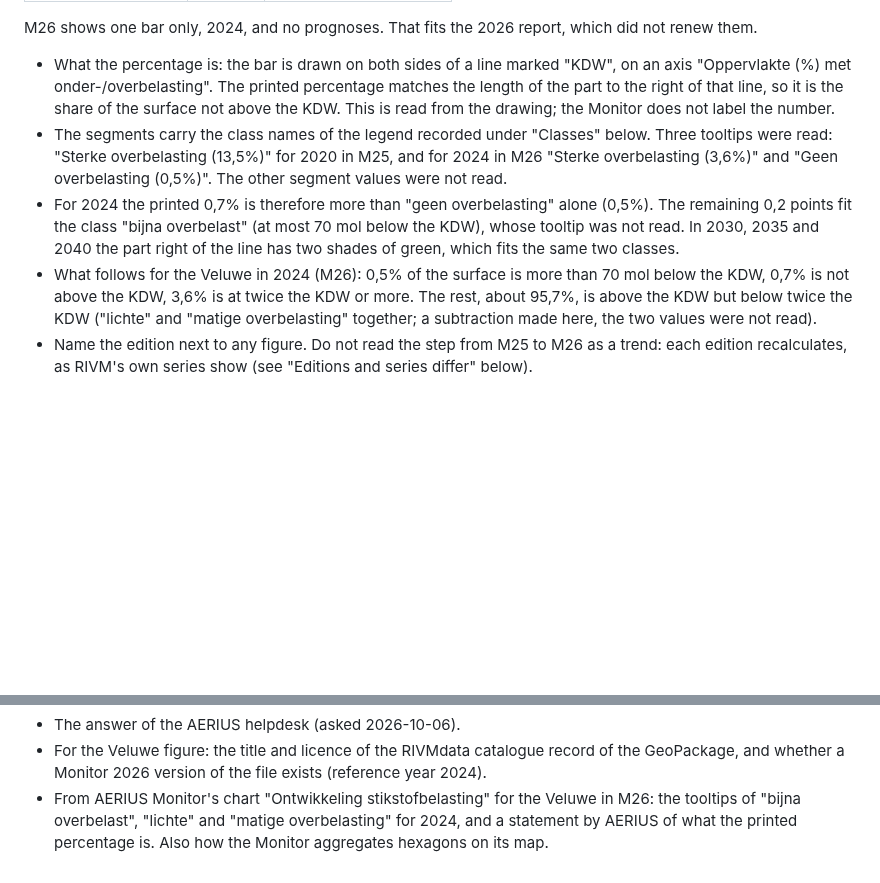
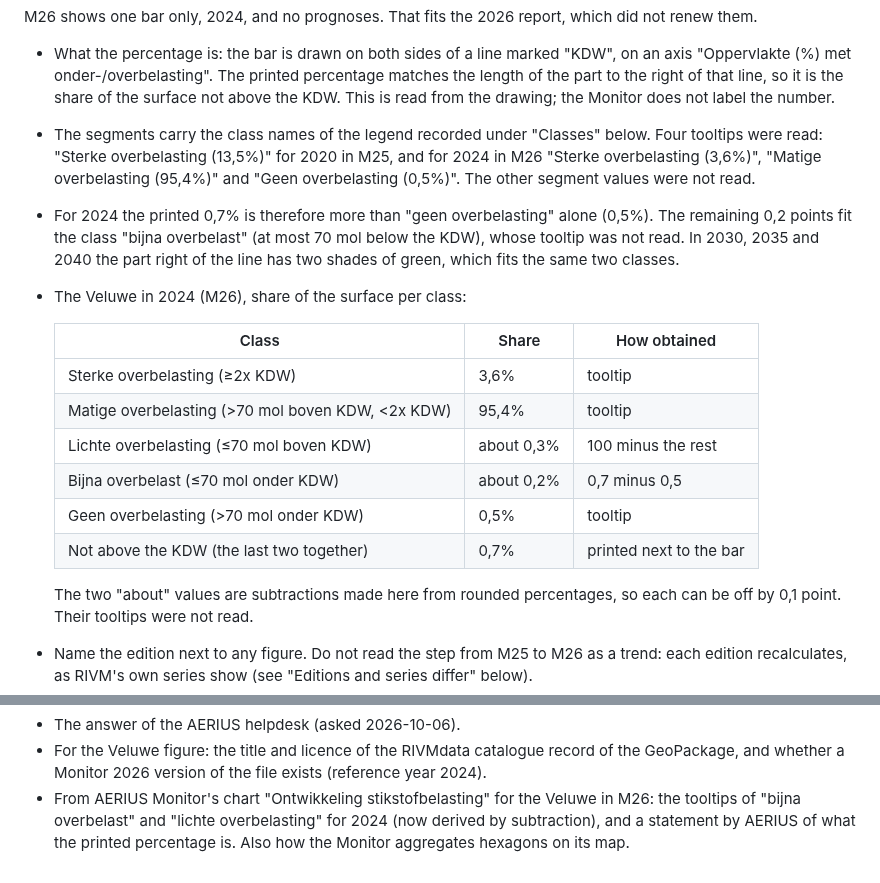
Before and after one commit to Elcebir71/nijkerk-transition-monitor, a Markdown page: docs/nitrogen-sources.md, 2 parts joined by grey strips. GitHub-like rendering; blank space fills up the shorter version.

Commit message:
Record the 'matige overbelasting' share and the class table for the Veluwe (M26)
Co-Authored-By: Claude Opus 5.5 <noreply@anthropic.com>
Claude-Session: https://claude.ai/code/session_019kR9jaBthG18zgxYfVHepB

```diff
--- a/docs/nitrogen-sources.md
+++ b/docs/nitrogen-sources.md
@@ -561,19 +561,29 @@ which did not renew them.
   it is the share of the surface not above the KDW. This is read from the
   drawing; the Monitor does not label the number.
 - The segments carry the class names of the legend recorded under "Classes"
-  below. Three tooltips were read: "Sterke overbelasting (13,5%)" for 2020
-  in M25, and for 2024 in M26 "Sterke overbelasting (3,6%)" and "Geen
-  overbelasting (0,5%)". The other segment values were not read.
+  below. Four tooltips were read: "Sterke overbelasting (13,5%)" for 2020
+  in M25, and for 2024 in M26 "Sterke overbelasting (3,6%)", "Matige
+  overbelasting (95,4%)" and "Geen overbelasting (0,5%)". The other segment
+  values were not read.
 - For 2024 the printed 0,7% is therefore more than "geen overbelasting"
   alone (0,5%). The remaining 0,2 points fit the class "bijna overbelast"
   (at most 70 mol below the KDW), whose tooltip was not read. In 2030, 2035
   and 2040 the part right of the line has two shades of green, which fits
   the same two classes.
-- What follows for the Veluwe in 2024 (M26): 0,5% of the surface is more
-  than 70 mol below the KDW, 0,7% is not above the KDW, 3,6% is at twice
-  the KDW or more. The rest, about 95,7%, is above the KDW but below twice
-  the KDW ("lichte" and "matige overbelasting" together; a subtraction made
-  here, the two values were not read).
+- The Veluwe in 2024 (M26), share of the surface per class:
+
+  | Class | Share | How obtained |
+  |---|---|---|
+  | Sterke overbelasting (≥2x KDW) | 3,6% | tooltip |
+  | Matige overbelasting (>70 mol boven KDW, <2x KDW) | 95,4% | tooltip |
+  | Lichte overbelasting (≤70 mol boven KDW) | about 0,3% | 100 minus the rest |
+  | Bijna overbelast (≤70 mol onder KDW) | about 0,2% | 0,7 minus 0,5 |
+  | Geen overbelasting (>70 mol onder KDW) | 0,5% | tooltip |
+  | Not above the KDW (the last two together) | 0,7% | printed next to the bar |
+
+  The two "about" values are subtractions made here from rounded
+  percentages, so each can be off by 0,1 point. Their tooltips were not
+  read.
 - Name the edition next to any figure. Do not read the step from M25 to M26
   as a trend: each edition recalculates, as RIVM's own series show (see
   "Editions and series differ" below).
@@ -964,6 +974,7 @@ Sources for this section:
   record of the GeoPackage, and whether a Monitor 2026 version of the file
   exists (reference year 2024).
 - From AERIUS Monitor's chart "Ontwikkeling stikstofbelasting" for the
-  Veluwe in M26: the tooltips of "bijna overbelast", "lichte" and "matige
-  overbelasting" for 2024, and a statement by AERIUS of what the printed
-  percentage is. Also how the Monitor aggregates hexagons on its map.
+  Veluwe in M26: the tooltips of "bijna overbelast" and "lichte
+  overbelasting" for 2024 (now derived by subtraction), and a statement by
+  AERIUS of what the printed percentage is. Also how the Monitor aggregates
+  hexagons on its map.
```
